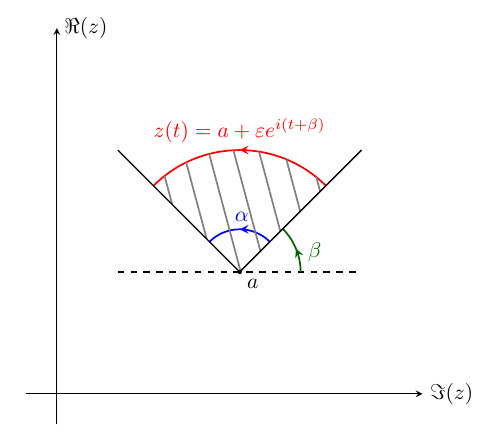
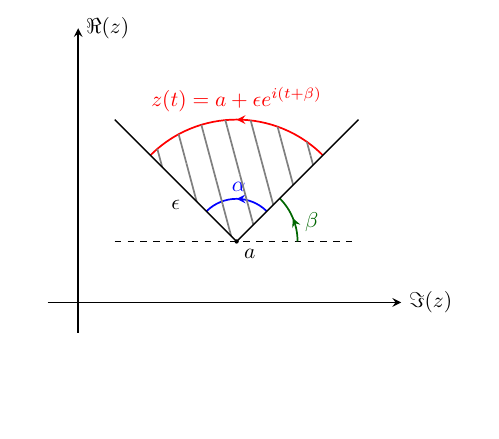
Before and after one commit to UGENT-visualisations-maths-and-physics/UGENT-visualisations-maths-and-physics.github.io, a LaTeX document (visualisations/Calculus_III/II_Complex_analysis/H9_Applications/9.3_Estimation_lemmas/main.tex): part of the page, cut so that both start at the same text, the shorter picture padded with empty space. Compiled offline with pdfLaTeX.

Commit message:
Fig 9.3 Calc III: consistency update

```diff
--- a/visualisations/Calculus_III/II_Complex_analysis/H9_Applications/9.3_Estimation_lemmas/main.tex
+++ b/visualisations/Calculus_III/II_Complex_analysis/H9_Applications/9.3_Estimation_lemmas/main.tex
@@ -50,14 +50,14 @@
   \tikzset{arrowstyle/.style={->, >=stealth}}
     % draw axes
     \coordinate (O) at (0,0);
-    \draw[arrowstyle] (0,-0.5) -- (0,6) node[anchor=west] {$\Re (z)$};
-    \draw[arrowstyle] (-0.5,0) -- (6,0) node[anchor=west] {$\Im (z)$};
+    \draw[arrowstyle, thick] (0,-0.5) -- (0,4.5) node[anchor=west] {$\Re (z)$};
+    \draw[arrowstyle, thick] (-0.5,0) -- (5.3,0) node[anchor=west] {$\Im (z)$};
 
+    \begin{scope}[xshift=-0.4cm, yshift=-1.0cm]
       % draw point a
       \coordinate (p1) at (3,2);
       \fill (p1) circle (1pt);
       \draw (p1) node[below right] {$a$};
-
       % draw reference horizontal line
       \draw[dashed, line width = 0.5pt,thick] ($(p1) + (-2, 0)$) -- ($(p1) + (2, 0)$);
 
```
Also changed, not shown: visualisations/Calculus_III/II_Complex_analysis/H9_Applications/9.3_Estimation_lemmas/main.tex (5 more changed lines). Lines whose indentation alone changed are shown as unchanged.
